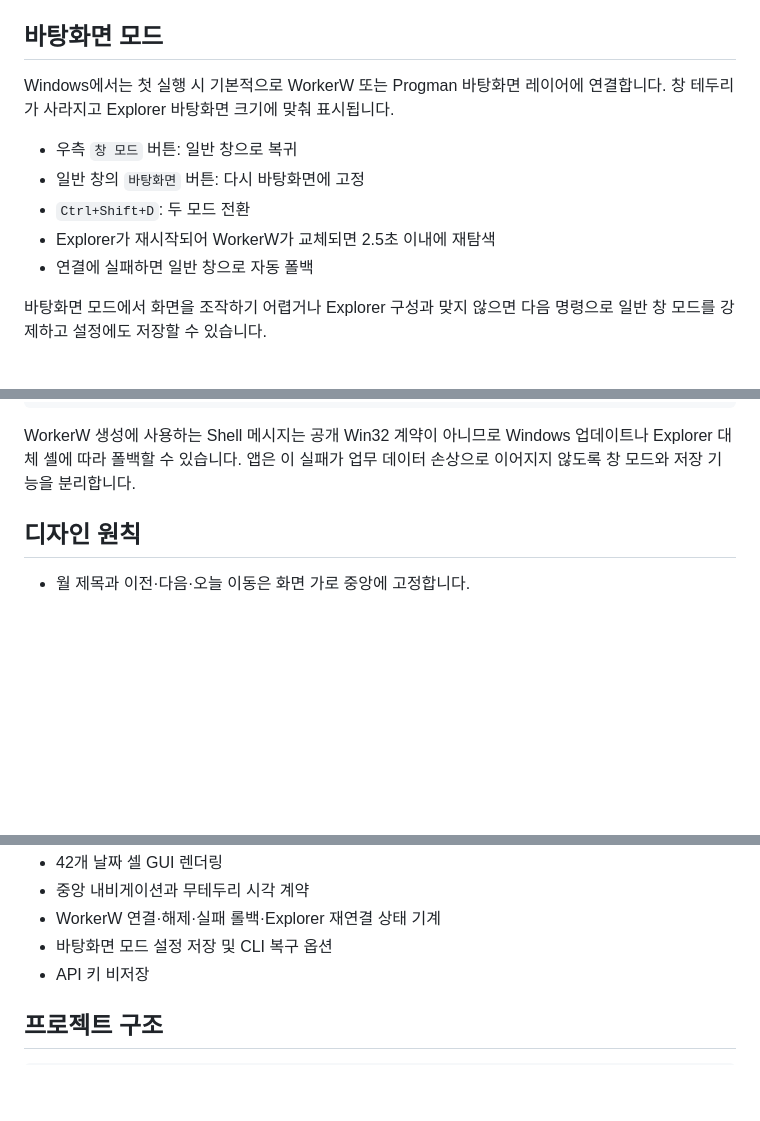
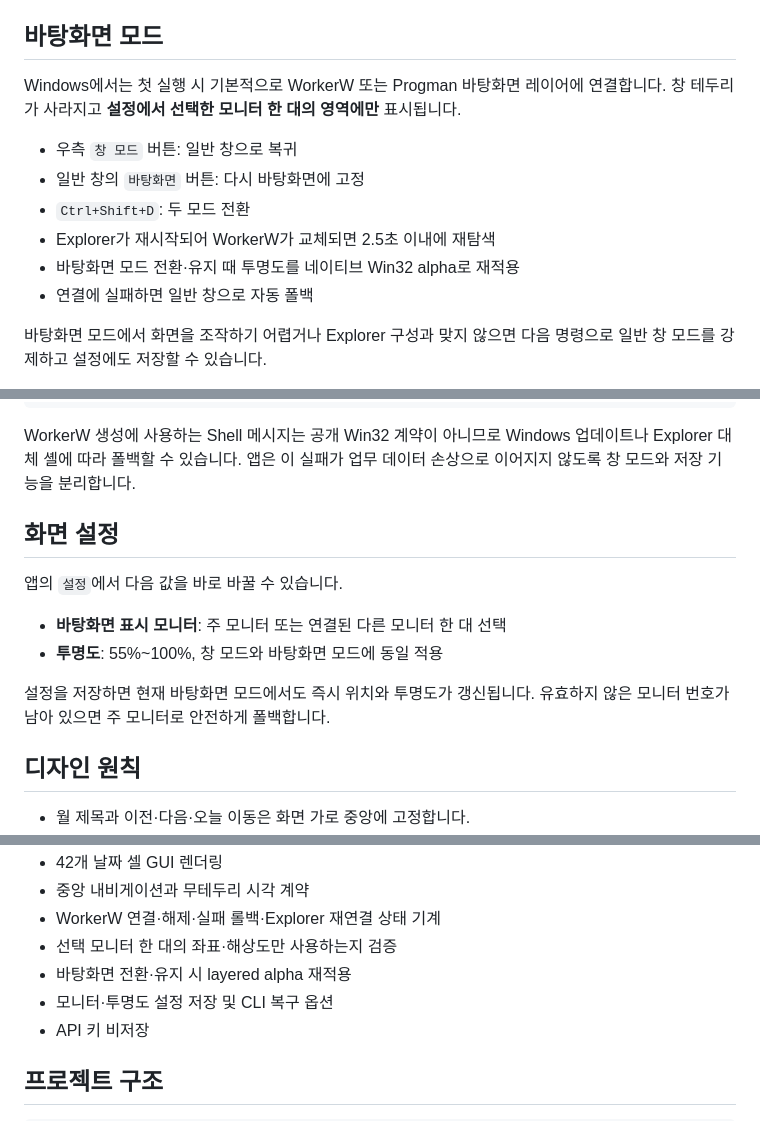
Before and after one commit to sngmng6506/calendar-memo, a Markdown page: README.md, 3 parts joined by grey strips. Drawn GitHub-style; blank space fills up the shorter version.

Commit message:
docs: document monitor selection and persistent transparency

````diff
--- a/README.md
+++ b/README.md
@@ -17,12 +17,13 @@
 
 ## 바탕화면 모드
 
-Windows에서는 첫 실행 시 기본적으로 WorkerW 또는 Progman 바탕화면 레이어에 연결합니다. 창 테두리가 사라지고 Explorer 바탕화면 크기에 맞춰 표시됩니다.
+Windows에서는 첫 실행 시 기본적으로 WorkerW 또는 Progman 바탕화면 레이어에 연결합니다. 창 테두리가 사라지고 **설정에서 선택한 모니터 한 대의 영역에만** 표시됩니다.
 
 - 우측 `창 모드` 버튼: 일반 창으로 복귀
 - 일반 창의 `바탕화면` 버튼: 다시 바탕화면에 고정
 - `Ctrl+Shift+D`: 두 모드 전환
 - Explorer가 재시작되어 WorkerW가 교체되면 2.5초 이내에 재탐색
+- 바탕화면 모드 전환·유지 때 투명도를 네이티브 Win32 alpha로 재적용
 - 연결에 실패하면 일반 창으로 자동 폴백
 
 바탕화면 모드에서 화면을 조작하기 어렵거나 Explorer 구성과 맞지 않으면 다음 명령으로 일반 창 모드를 강제하고 설정에도 저장할 수 있습니다.
@@ -38,6 +39,15 @@ python -m daymark.main --desktop
 ```
 
 WorkerW 생성에 사용하는 Shell 메시지는 공개 Win32 계약이 아니므로 Windows 업데이트나 Explorer 대체 셸에 따라 폴백할 수 있습니다. 앱은 이 실패가 업무 데이터 손상으로 이어지지 않도록 창 모드와 저장 기능을 분리합니다.
+
+## 화면 설정
+
+앱의 `설정`에서 다음 값을 바로 바꿀 수 있습니다.
+
+- **바탕화면 표시 모니터**: 주 모니터 또는 연결된 다른 모니터 한 대 선택
+- **투명도**: 55%~100%, 창 모드와 바탕화면 모드에 동일 적용
+
+설정을 저장하면 현재 바탕화면 모드에서도 즉시 위치와 투명도가 갱신됩니다. 유효하지 않은 모니터 번호가 남아 있으면 주 모니터로 안전하게 폴백합니다.
 
 ## 디자인 원칙
 
@@ -140,7 +150,9 @@ PYTHONPATH=src xvfb-run -a python scripts/check.py
 - 42개 날짜 셀 GUI 렌더링
 - 중앙 내비게이션과 무테두리 시각 계약
 - WorkerW 연결·해제·실패 롤백·Explorer 재연결 상태 기계
-- 바탕화면 모드 설정 저장 및 CLI 복구 옵션
+- 선택 모니터 한 대의 좌표·해상도만 사용하는지 검증
+- 바탕화면 전환·유지 시 layered alpha 재적용
+- 모니터·투명도 설정 저장 및 CLI 복구 옵션
 - API 키 비저장
 
 ## 프로젝트 구조
````
Also changed, not shown: other parts of README.md (+2 -2 lines).
